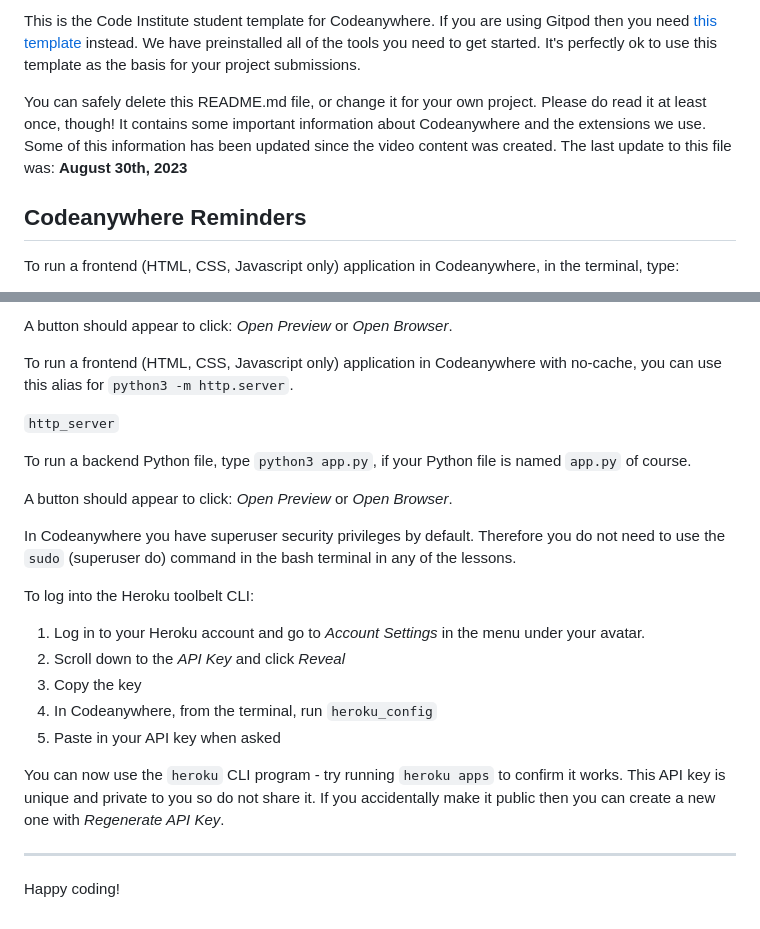
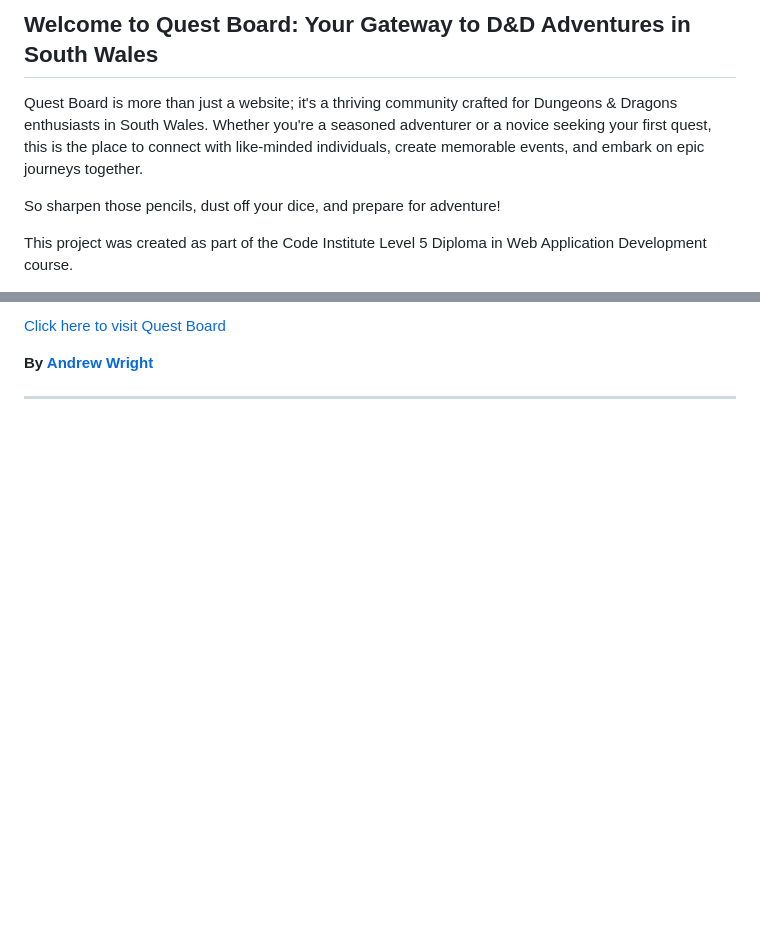
Before and after one commit to AndyWright360/Quest_Board, a Markdown page: README.md, 2 parts joined by grey strips. Rendered like a GitHub page; blank space fills up the shorter version.

Commit message:
docs: add introduction to README.md

```diff
--- a/README.md
+++ b/README.md
@@ -4,9 +4,9 @@ Welcome,
 
-This is the Code Institute student template for Codeanywhere. If you are using Gitpod then you need [this template](https://github.com/Code-Institute-Org/gitpod-full-template) instead.  We have preinstalled all of the tools you need to get started. It's perfectly ok to use this template as the basis for your project submissions.
+## **Welcome to Quest Board: Your Gateway to D&D Adventures in South Wales** <!-- omit in toc -->
 
-You can safely delete this README.md file, or change it for your own project. Please do read it at least once, though! It contains some important information about Codeanywhere and the extensions we use. Some of this information has been updated since the video content was created. The last update to this file was: **August 30th, 2023**
+Quest Board is more than just a website; it's a thriving community crafted for Dungeons & Dragons enthusiasts in South Wales. Whether you're a seasoned adventurer or a novice seeking your first quest, this is the place to connect with like-minded individuals, create memorable events, and embark on epic journeys together.
 
-## Codeanywhere Reminders
+So sharpen those pencils, dust off your dice, and prepare for adventure!
 
-To run a frontend (HTML, CSS, Javascript only) application in Codeanywhere, in the terminal, type:
+This project was created as part of the Code Institute Level 5 Diploma in Web Application Development course.
 
@@ -14,26 +14,6 @@ To run a frontend (HTML, CSS, Javascript only) application in Codeanywhere, in t
 
-A button should appear to click: _Open Preview_ or _Open Browser_.
+[Click here to visit Quest Board]()
 
-To run a frontend (HTML, CSS, Javascript only) application in Codeanywhere with no-cache, you can use this alias for `python3 -m http.server`.
-
-`http_server`
-
-To run a backend Python file, type `python3 app.py`, if your Python file is named `app.py` of course.
-
-A button should appear to click: _Open Preview_ or _Open Browser_.
-
-In Codeanywhere you have superuser security privileges by default. Therefore you do not need to use the `sudo` (superuser do) command in the bash terminal in any of the lessons.
-
-To log into the Heroku toolbelt CLI:
-
-1. Log in to your Heroku account and go to _Account Settings_ in the menu under your avatar.
-2. Scroll down to the _API Key_ and click _Reveal_
-3. Copy the key
-4. In Codeanywhere, from the terminal, run `heroku_config`
-5. Paste in your API key when asked
-
-You can now use the `heroku` CLI program - try running `heroku apps` to confirm it works. This API key is unique and private to you so do not share it. If you accidentally make it public then you can create a new one with _Regenerate API Key_.
+**By [Andrew Wright](https://github.com/AndyWright360)**
 
 ---
-
-Happy coding!
```
Also changed, not shown: other parts of README.md (+3 -3 lines), documentation/charm.jpg (added), documentation/dragon-hunter.jpg (added), documentation/primary-palette.jpg (added).
